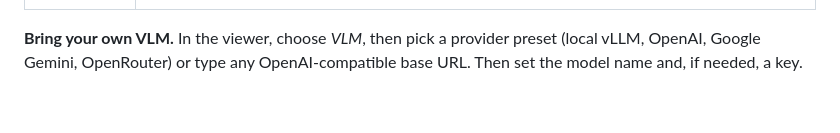
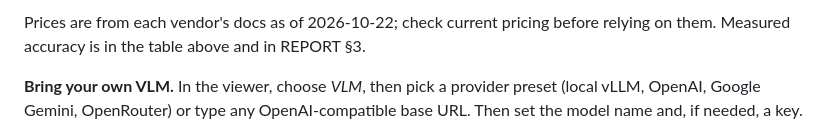
Before and after one commit to Kamrulhasan12345/tabula-rasa, a Markdown page: README.md, the part around one of its changes. Drawn GitHub-style; blank space fills up the shorter version.

```diff
--- a/README.md
+++ b/README.md
@@ -134,3 +156,4 @@ Every mode can be picked per parse: in the viewer's **Settings**, with CLI flags
+Prices are from each vendor's docs as of 2026-10-22; check current pricing before relying on them. Measured accuracy is in the table above and in REPORT §3.
 
 **Bring your own VLM.** In the viewer, choose *VLM*, then pick a provider preset (local vLLM, OpenAI, Google Gemini, OpenRouter) or type any OpenAI-compatible base URL. Then set the model name and, if needed, a key.
 
```
Also changed, not shown: other parts of README.md (+22 -0 lines).
